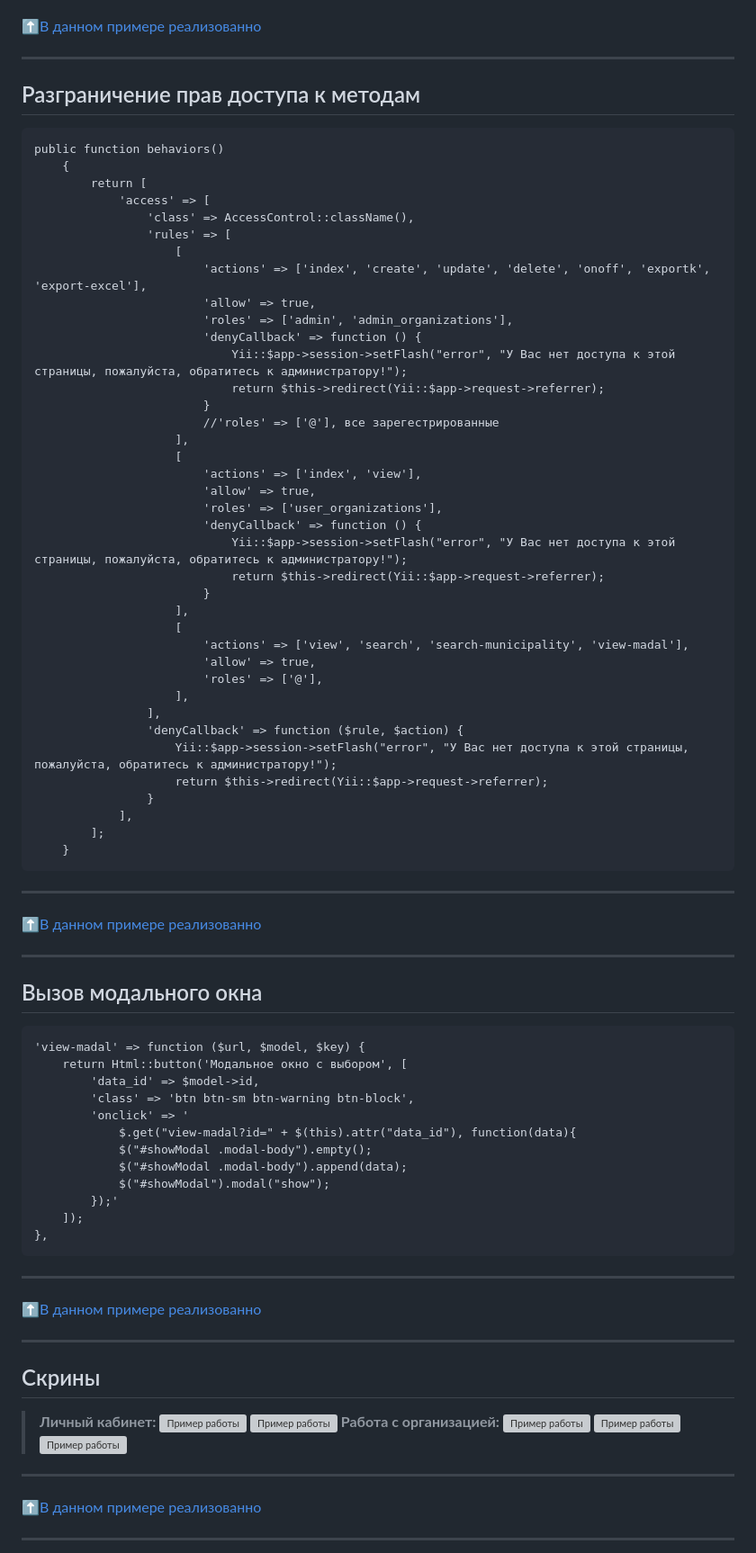
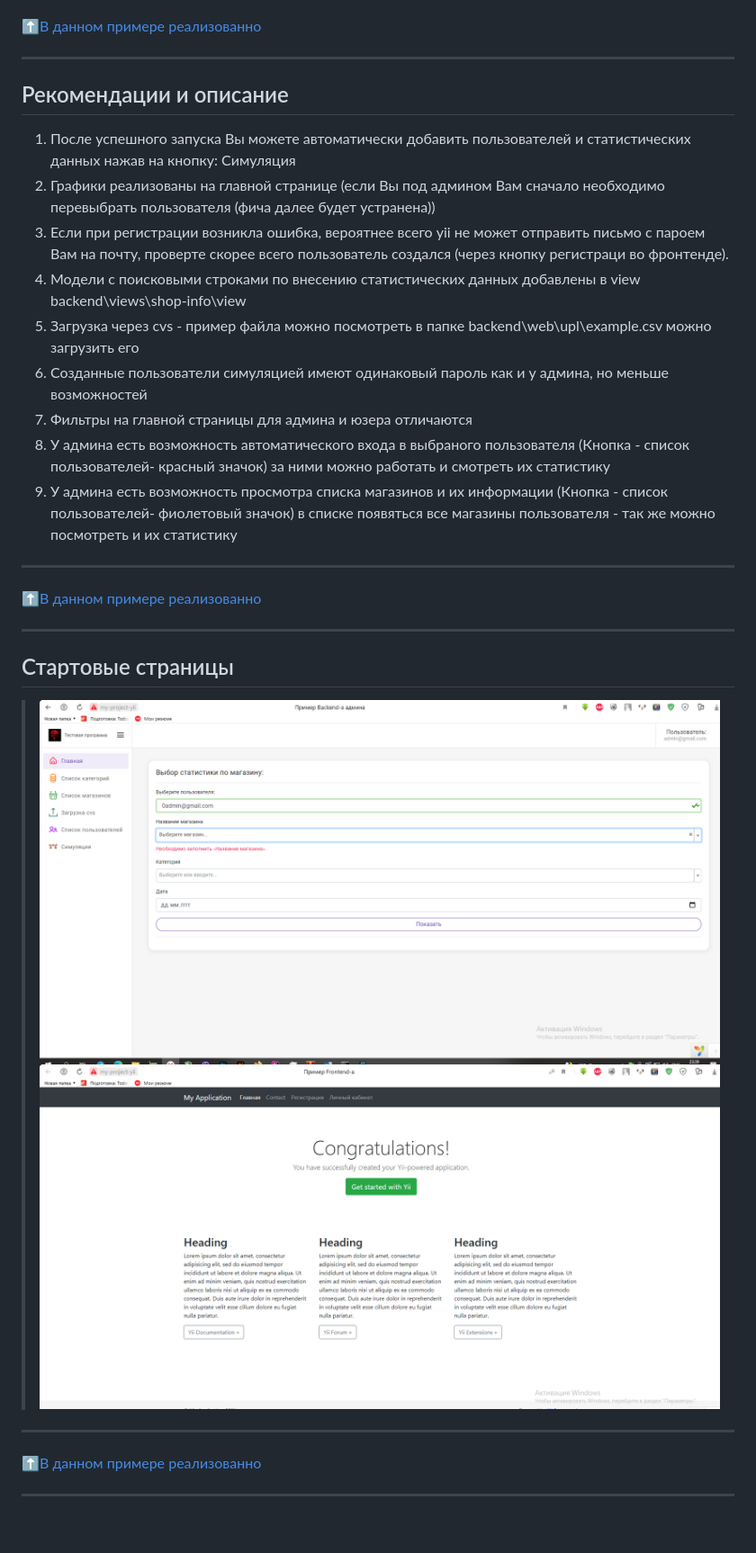
Before and after one commit to VladJutnik/my-project-yii, a Markdown page: README.md, the part around the change printed below. Shown: that part at 90% size. GitHub-like rendering; pictures changed too: image/bac.png (added), image/front.png (added); blank space fills up the shorter version; grey boxes are pictures that could not be loaded.

Commit message:
Доделываю

````diff
--- a/README.md
+++ b/README.md
@@ -37,81 +32,24 @@ ____
 [:arrow_up:В данном примере реализованно](#В-данном-примере-реализованно)
 ___
 
-## Разграничение прав доступа к методам
-
-```
-public function behaviors()
-    {
-        return [
-            'access' => [
-                'class' => AccessControl::className(),
-                'rules' => [
-                    [
-                        'actions' => ['index', 'create', 'update', 'delete', 'onoff', 'exportk', 'export-excel'],
-                        'allow' => true,
-                        'roles' => ['admin', 'admin_organizations'],
-                        'denyCallback' => function () {
-                            Yii::$app->session->setFlash("error", "У Вас нет доступа к этой страницы, пожалуйста, обратитесь к администратору!");
-                            return $this->redirect(Yii::$app->request->referrer);
-                        }
-                        //'roles' => ['@'], все зарегестрированные
-                    ],
-                    [
-                        'actions' => ['index', 'view'],
-                        'allow' => true,
-                        'roles' => ['user_organizations'],
-                        'denyCallback' => function () {
-                            Yii::$app->session->setFlash("error", "У Вас нет доступа к этой страницы, пожалуйста, обратитесь к администратору!");
-                            return $this->redirect(Yii::$app->request->referrer);
-                        }
-                    ],
-                    [
-                        'actions' => ['view', 'search', 'search-municipality', 'view-madal'],
-                        'allow' => true,
-                        'roles' => ['@'],
-                    ],
-                ],
-                'denyCallback' => function ($rule, $action) {
-                    Yii::$app->session->setFlash("error", "У Вас нет доступа к этой страницы, пожалуйста, обратитесь к администратору!");
-                    return $this->redirect(Yii::$app->request->referrer);
-                }
-            ],
-        ];
-    }
-```
+## Рекомендации и описание
+1. После успешного запуска Вы можете автоматически добавить пользователей и статистических данных нажав на кнопку: Симуляция
+2. Графики реализованы на главной странице (если Вы под админом Вам сначало необходимо перевыбрать пользователя (фича далее будет устранена))
+3. Если при регистрации возникла ошибка, вероятнее всего yii не может отправить письмо с пароем Вам на почту, проверте скорее всего пользователь создался (через кнопку регистраци во фронтенде).
+4. Модели с поисковыми строками по внесению статистических данных добавлены в view backend\views\shop-info\view
+5. Загрузка через cvs - пример файла можно посмотреть в папке backend\web\upl\example.csv можно загрузить его
+6. Созданные пользователи симуляцией имеют одинаковый пароль как и у админа, но меньше возможностей
+7. Фильтры на главной страницы для админа и юзера отличаются
+8. У админа есть возможность автоматического входа в выбраного пользователя (Кнопка - список пользователей- красный значок) за ними можно работать и смотреть их статистику
+9. У админа есть возможность просмотра списка магазинов и их информации (Кнопка - список пользователей- фиолетовый значок) в списке появяться все магазины пользователя - так же можно посмотреть и их статистику
 
 ____
 [:arrow_up:В данном примере реализованно](#В-данном-примере-реализованно)
 ___
 
-## Вызов модального окна
-
-```
-'view-madal' => function ($url, $model, $key) {
-    return Html::button('Модальное окно с выбором', [
-        'data_id' => $model->id,
-        'class' => 'btn btn-sm btn-warning btn-block',
-        'onclick' => '
-            $.get("view-madal?id=" + $(this).attr("data_id"), function(data){
-            $("#showModal .modal-body").empty();
-            $("#showModal .modal-body").append(data);
-            $("#showModal").modal("show");
-        });'
-    ]);
-},
-```
-____
-[:arrow_up:В данном примере реализованно](#В-данном-примере-реализованно)
-___
-
-## Скрины
->__Личный кабинет:__
->![Пример работы](image/main1.png)
->![Пример работы](image/main2.png)
->__Работа с организацией:__
->![Пример работы](image/organization1.png)
->![Пример работы](image/organization2.png)
->![Пример работы](image/organization3.png)
+## Стартовые страницы
+>![Backend](image/bac.png)
+>![Frontend ](image/front.png)
 
 ____
 [:arrow_up:В данном примере реализованно](#В-данном-примере-реализованно)
````
Also changed, not shown: other parts of README.md (+3 -8 lines).
